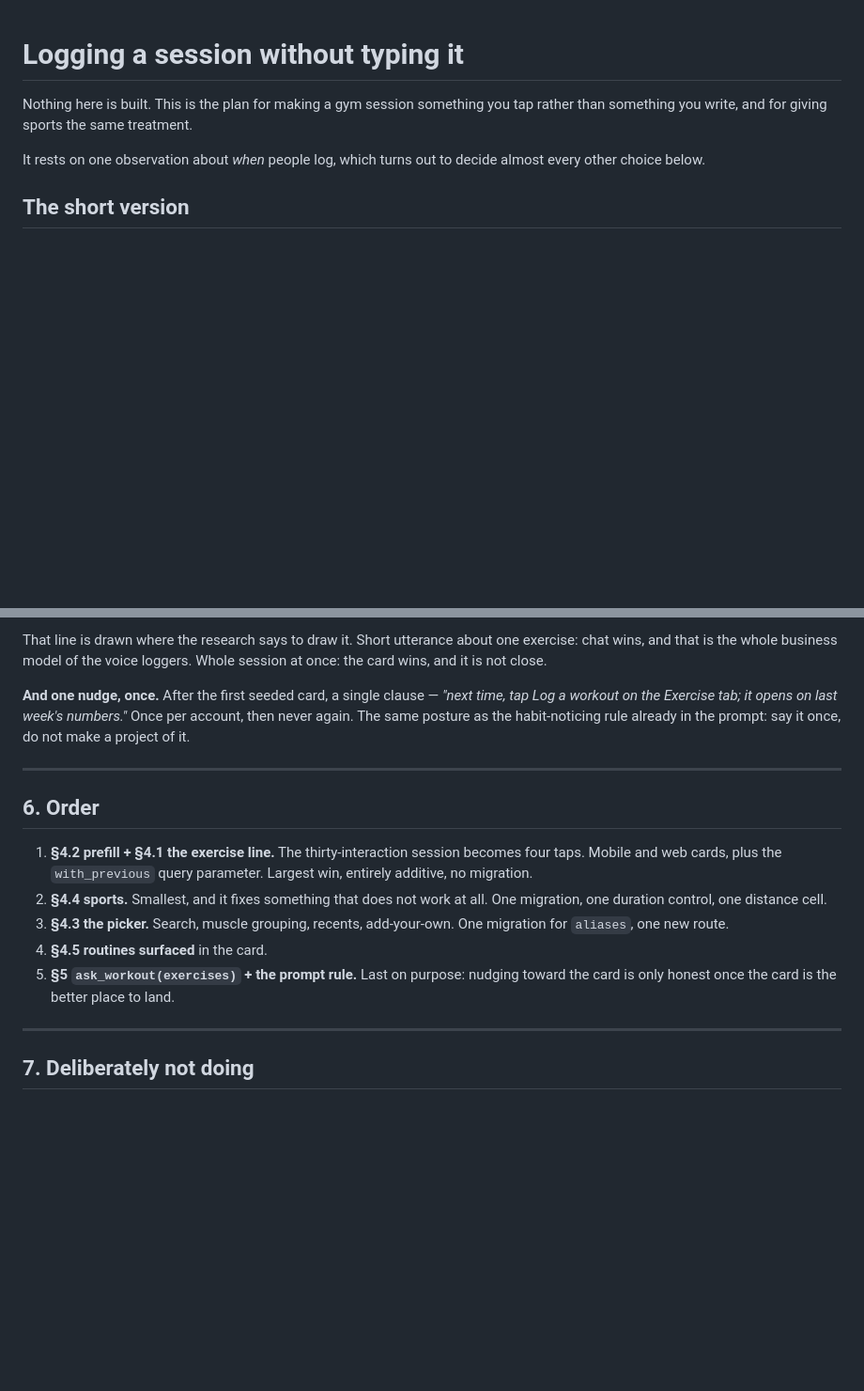
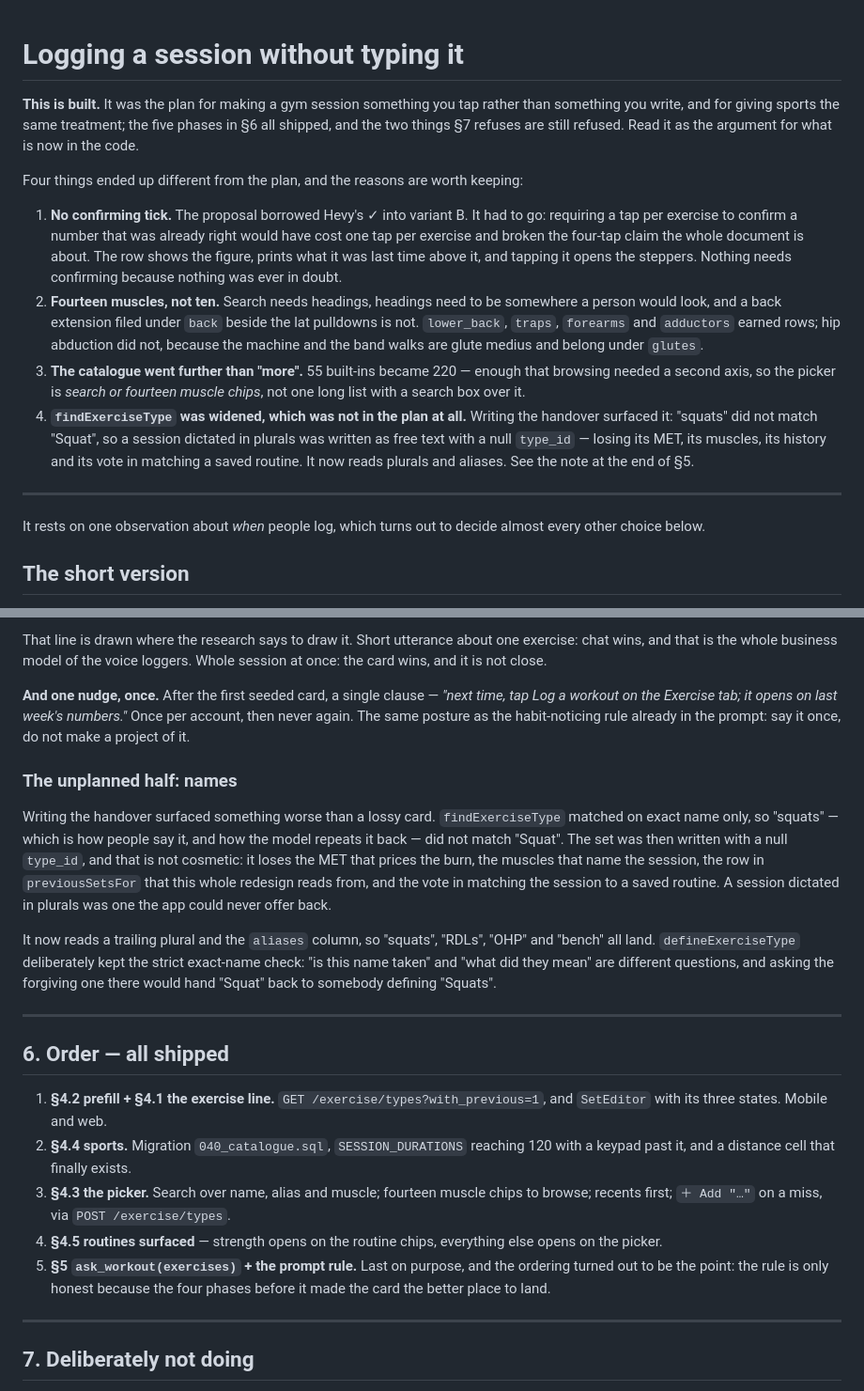
Before and after one commit to nikssan123/calories_ai, a Markdown page: built-plans/WORKOUT-LOGGING.md, 2 parts joined by grey strips. Shown at 94% size. GitHub-like rendering; blank space fills up the shorter version.

Commit message:
docs(workout): the plan is built, with the four places it changed on the way
Moves to built-plans/ and records what the build actually decided, which the
plan got wrong in four places worth keeping:

The confirming tick had to go. The proposal borrowed Hevy's ✓ into the row, and
requiring a tap per exercise to confirm a number that was already right costs
one tap per exercise — six exercises, six taps, and the four-tap claim the whole
document rests on evaporates. Hevy can charge for it because its ✓ starts a rest
timer mid-session; ours would have confirmed nothing to nobody.

Ten muscle groups became fourteen, 55 exercises became 220, and the second
number is why the picker has two axes rather than a search box over one long
list. And findExerciseType turned out to need widening, which was nowhere in the
plan and mattered more than half of what was.

Co-Authored-By: Claude Opus 5 <noreply@anthropic.com>
Claude-Session: https://claude.ai/code/session_01CFcpi7pbRDS4JySrfU5Ejy

```diff
--- a/WORKOUT-LOGGING.md
+++ b/built-plans/WORKOUT-LOGGING.md
@@ -1,7 +1,33 @@
 # Logging a session without typing it
 
-Nothing here is built. This is the plan for making a gym session something you
-tap rather than something you write, and for giving sports the same treatment.
+**This is built.** It was the plan for making a gym session something you tap
+rather than something you write, and for giving sports the same treatment; the
+five phases in §6 all shipped, and the two things §7 refuses are still refused.
+Read it as the argument for what is now in the code.
+
+Four things ended up different from the plan, and the reasons are worth keeping:
+
+1. **No confirming tick.** The proposal borrowed Hevy's ✓ into variant B. It had
+   to go: requiring a tap per exercise to confirm a number that was already
+   right would have cost one tap per exercise and broken the four-tap claim the
+   whole document is about. The row shows the figure, prints what it was last
+   time above it, and tapping it opens the steppers. Nothing needs confirming
+   because nothing was ever in doubt.
+2. **Fourteen muscles, not ten.** Search needs headings, headings need to be
+   somewhere a person would look, and a back extension filed under `back` beside
+   the lat pulldowns is not. `lower_back`, `traps`, `forearms` and `adductors`
+   earned rows; hip abduction did not, because the machine and the band walks
+   are glute medius and belong under `glutes`.
+3. **The catalogue went further than "more".** 55 built-ins became 220 — enough
+   that browsing needed a second axis, so the picker is *search or fourteen
+   muscle chips*, not one long list with a search box over it.
+4. **`findExerciseType` was widened, which was not in the plan at all.** Writing
+   the handover surfaced it: "squats" did not match "Squat", so a session
+   dictated in plurals was written as free text with a null `type_id` — losing
+   its MET, its muscles, its history and its vote in matching a saved routine.
+   It now reads plurals and aliases. See the note at the end of §5.
+
+---
 
 It rests on one observation about *when* people log, which turns out to decide
 almost every other choice below.
@@ -331,20 +357,39 @@ time, tap Log a workout on the Exercise tab; it opens on last week's numbers."*
 Once per account, then never again. The same posture as the habit-noticing rule
 already in the prompt: say it once, do not make a project of it.
 
+### The unplanned half: names
+
+Writing the handover surfaced something worse than a lossy card.
+`findExerciseType` matched on exact name only, so "squats" — which is how people
+say it, and how the model repeats it back — did not match "Squat". The set was
+then written with a null `type_id`, and that is not cosmetic: it loses the MET
+that prices the burn, the muscles that name the session, the row in
+`previousSetsFor` that this whole redesign reads from, and the vote in matching
+the session to a saved routine. A session dictated in plurals was one the app
+could never offer back.
+
+It now reads a trailing plural and the `aliases` column, so "squats", "RDLs",
+"OHP" and "bench" all land. `defineExerciseType` deliberately kept the strict
+exact-name check: "is this name taken" and "what did they mean" are different
+questions, and asking the forgiving one there would hand "Squat" back to
+somebody defining "Squats".
+
 ---
 
-## 6. Order
+## 6. Order — all shipped
 
-1. **§4.2 prefill + §4.1 the exercise line.** The thirty-interaction session
-   becomes four taps. Mobile and web cards, plus the `with_previous` query
-   parameter. Largest win, entirely additive, no migration.
-2. **§4.4 sports.** Smallest, and it fixes something that does not work at all.
-   One migration, one duration control, one distance cell.
-3. **§4.3 the picker.** Search, muscle grouping, recents, add-your-own. One
-   migration for `aliases`, one new route.
-4. **§4.5 routines surfaced** in the card.
-5. **§5 `ask_workout(exercises)` + the prompt rule.** Last on purpose: nudging
-   toward the card is only honest once the card is the better place to land.
+1. **§4.2 prefill + §4.1 the exercise line.** `GET /exercise/types?with_previous=1`,
+   and `SetEditor` with its three states. Mobile and web.
+2. **§4.4 sports.** Migration `040_catalogue.sql`, `SESSION_DURATIONS` reaching
+   120 with a keypad past it, and a distance cell that finally exists.
+3. **§4.3 the picker.** Search over name, alias and muscle; fourteen muscle
+   chips to browse; recents first; `＋ Add "…"` on a miss, via
+   `POST /exercise/types`.
+4. **§4.5 routines surfaced** — strength opens on the routine chips, everything
+   else opens on the picker.
+5. **§5 `ask_workout(exercises)` + the prompt rule.** Last on purpose, and the
+   ordering turned out to be the point: the rule is only honest because the four
+   phases before it made the card the better place to land.
 
 ---
 
```
